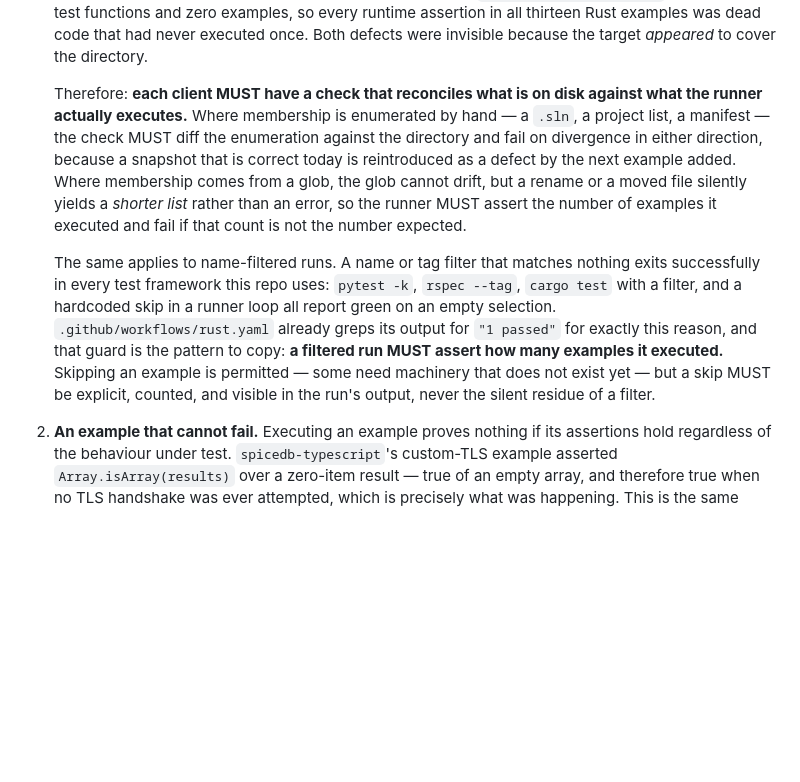
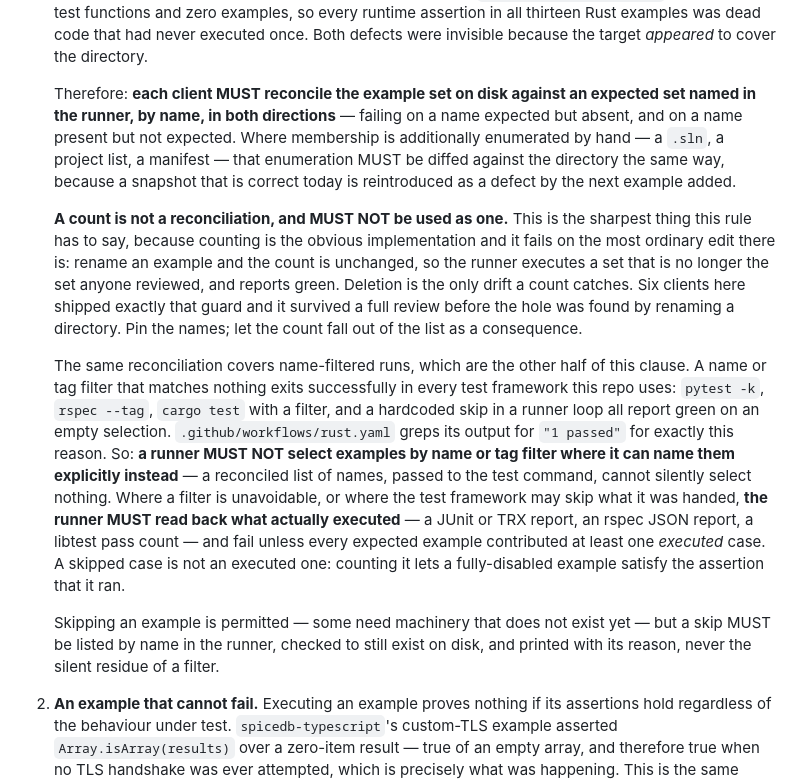
Before and after one commit to authzed/spicedb-clients-prototype, a Markdown page: DESIGN.md, the part around the change. Rendered like a GitHub page; blank space fills up the shorter version.

Commit message:
docs(design): require name reconciliation, not a count, for the example set
The rule mandated the mechanism the last review proved insufficient. Clause 1
said the runner "MUST assert the number of examples it executed and fail if that
count is not the number expected" — which is exactly the guard that lets a
directory rename pass silently, and exactly what six clients replaced with
wantExamples identity reconciliation plus the .sln diff in C#. The code was
stronger than its own rule, so a future client implemented to the letter would
reintroduce the defect and pass review.

Clause 1 now requires reconciling the example set by name in both directions,
and says outright that a count is not a reconciliation and must not be used as
one, with the reason: rename is the ordinary edit a count cannot see, deletion
is the only drift it catches, and six clients here shipped that guard and
survived a full review before the hole was found.

The filtered-run clause is folded into the same reconciliation: prefer naming
examples explicitly over any name or tag filter, and where a filter is
unavoidable — or where the framework may skip what it was handed — read back
what actually executed from the run's own report, with skipped cases excluded.
Skips must be listed by name, checked to still exist, and printed.

Co-Authored-By: Claude Opus 5 (1M context) <noreply@anthropic.com>

```diff
--- a/DESIGN.md
+++ b/DESIGN.md
@@ -579,23 +579,36 @@ remedies do not overlap.
    runtime assertion in all thirteen Rust examples was dead code that had never executed once.
    Both defects were invisible because the target *appeared* to cover the directory.
 
-   Therefore: **each client MUST have a check that reconciles what is on disk against what the
-   runner actually executes.** Where membership is enumerated by hand — a `.sln`, a project
-   list, a manifest — the check MUST diff the enumeration against the directory and fail on
-   divergence in either direction, because a snapshot that is correct today is reintroduced as a
-   defect by the next example added. Where membership comes from a glob, the glob cannot drift,
-   but a rename or a moved file silently yields a *shorter list* rather than an error, so the
-   runner MUST assert the number of examples it executed and fail if that count is not the
-   number expected.
+   Therefore: **each client MUST reconcile the example set on disk against an expected set
+   named in the runner, by name, in both directions** — failing on a name expected but absent,
+   and on a name present but not expected. Where membership is additionally enumerated by hand —
+   a `.sln`, a project list, a manifest — that enumeration MUST be diffed against the directory
+   the same way, because a snapshot that is correct today is reintroduced as a defect by the
+   next example added.
 
-   The same applies to name-filtered runs. A name or tag filter that matches nothing exits
-   successfully in every test framework this repo uses: `pytest -k`, `rspec --tag`, `cargo test`
-   with a filter, and a hardcoded skip in a runner loop all report green on an empty selection.
-   `.github/workflows/rust.yaml` already greps its output for `"1 passed"` for exactly this
-   reason, and that guard is the pattern to copy: **a filtered run MUST assert how many examples
-   it executed.** Skipping an example is permitted — some need machinery that does not exist
-   yet — but a skip MUST be explicit, counted, and visible in the run's output, never the silent
-   residue of a filter.
+   **A count is not a reconciliation, and MUST NOT be used as one.** This is the sharpest thing
+   this rule has to say, because counting is the obvious implementation and it fails on the most
+   ordinary edit there is: rename an example and the count is unchanged, so the runner executes
+   a set that is no longer the set anyone reviewed, and reports green. Deletion is the only
+   drift a count catches. Six clients here shipped exactly that guard and it survived a full
+   review before the hole was found by renaming a directory. Pin the names; let the count fall
+   out of the list as a consequence.
+
+   The same reconciliation covers name-filtered runs, which are the other half of this clause. A
+   name or tag filter that matches nothing exits successfully in every test framework this repo
+   uses: `pytest -k`, `rspec --tag`, `cargo test` with a filter, and a hardcoded skip in a runner
+   loop all report green on an empty selection. `.github/workflows/rust.yaml` greps its output
+   for `"1 passed"` for exactly this reason. So: **a runner MUST NOT select examples by name or
+   tag filter where it can name them explicitly instead** — a reconciled list of names, passed to
+   the test command, cannot silently select nothing. Where a filter is unavoidable, or where the
+   test framework may skip what it was handed, **the runner MUST read back what actually
+   executed** — a JUnit or TRX report, an rspec JSON report, a libtest pass count — and fail
+   unless every expected example contributed at least one *executed* case. A skipped case is not
+   an executed one: counting it lets a fully-disabled example satisfy the assertion that it ran.
+
+   Skipping an example is permitted — some need machinery that does not exist yet — but a skip
+   MUST be listed by name in the runner, checked to still exist on disk, and printed with its
+   reason, never the silent residue of a filter.
 
 2. **An example that cannot fail.** Executing an example proves nothing if its assertions hold
    regardless of the behaviour under test. `spicedb-typescript`'s custom-TLS example asserted
```
